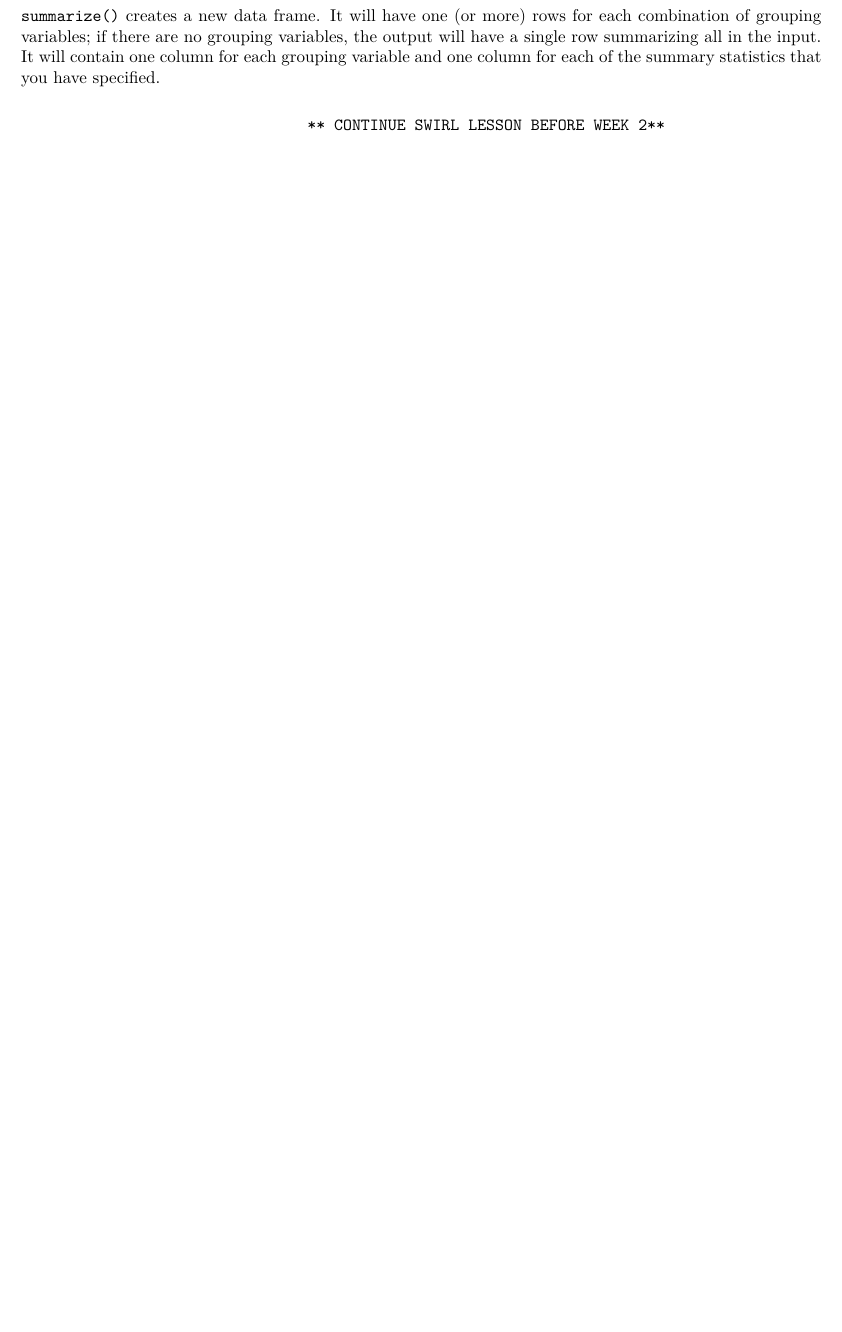
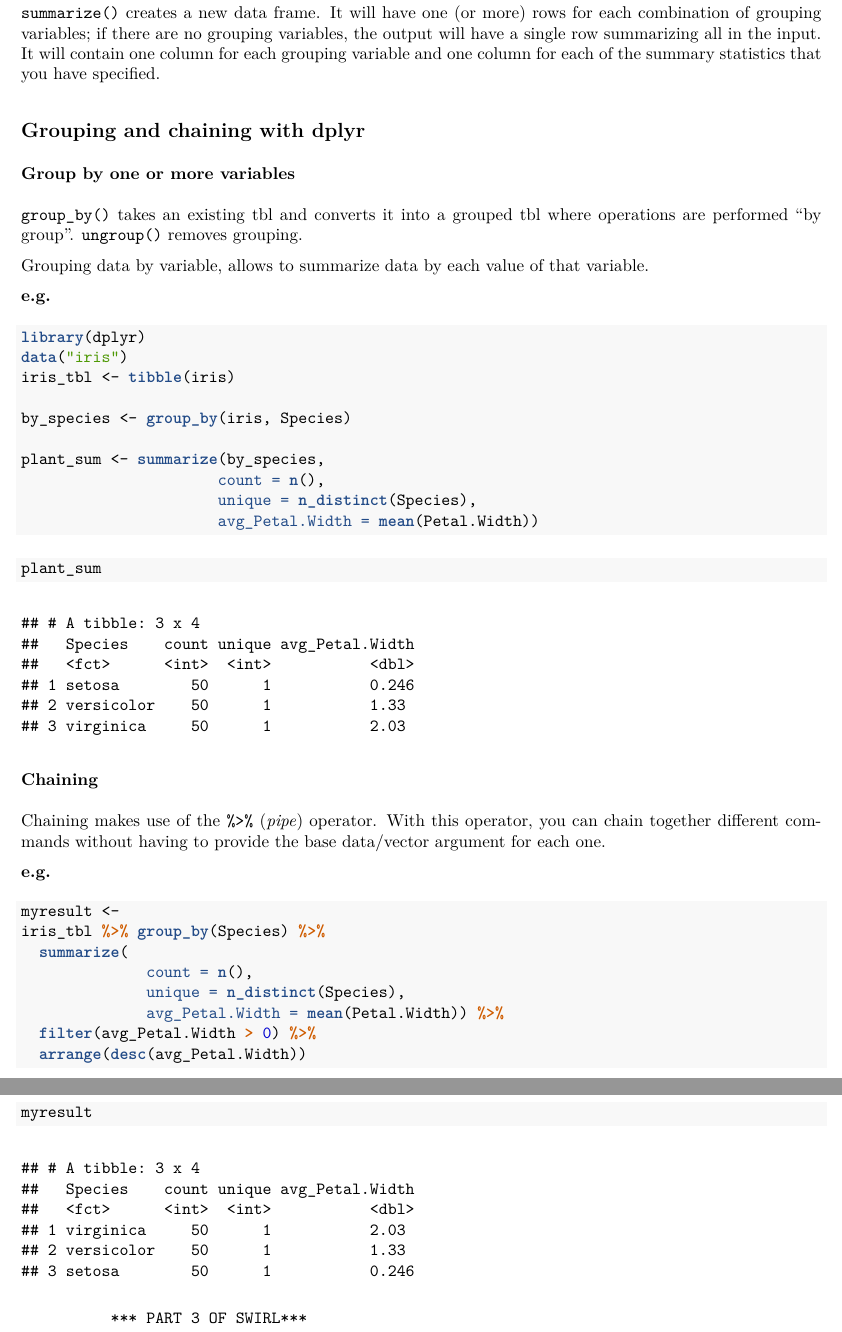
Before and after one commit to Jetterrr/CourseraR-dead, an R Markdown document (CourseraR-Notes.Rmd): part of page 8 of 8 before the commit and two parts of pages 8 and 9 of 9 after it, the two joined at a grey line, cut so that both start at the same text, the shorter picture padded with empty space. The pictures show the output file CourseraR-Notes.pdf that the author committed with the source.

Commit message:
grouping and chaining

````diff
--- a/CourseraR-Notes.Rmd
+++ b/CourseraR-Notes.Rmd
@@ -354,4 +354,58 @@ in the input. It will contain one column for each grouping variable and one colu
 statistics that you have specified.
 
 
-                                    ** CONTINUE SWIRL LESSON BEFORE WEEK 2**
+## Grouping and chaining with dplyr
+
+
+### Group by one or more variables
+
+`group_by()`  takes an existing tbl and converts it into a grouped tbl where operations are performed
+"by group". `ungroup()` removes grouping.
+
+Grouping data by variable, allows to summarize data by each value of that variable.
+
+**e.g.**
+
+
+```{r echo=T, error=F, warning=F, message= F, results='hide'}
+library(dplyr)
+data("iris")
+iris_tbl <- tibble(iris)
+
+by_species <- group_by(iris, Species)
+
+plant_sum <- summarize(by_species,
+                      count = n(),
+                      unique = n_distinct(Species),
+                      avg_Petal.Width = mean(Petal.Width))
+
+```
+```{r echo=T}
+plant_sum
+```
+
+
+### Chaining
+
+Chaining makes use of the `%>%` (*pipe*) operator. With this operator, you can chain together different
+commands without having to provide the base data/vector argument for each one.
+
+**e.g.**
+
+
+```{r echo=T, error=F, warning=F, message= F, results='hide'}
+myresult <-
+iris_tbl %>% group_by(Species) %>%
+  summarize(
+              count = n(),
+              unique = n_distinct(Species),
+              avg_Petal.Width = mean(Petal.Width)) %>%
+  filter(avg_Petal.Width > 0) %>%
+  arrange(desc(avg_Petal.Width))
+
+```
+```{r echo=T}
+myresult
+```
+
+              *** PART 3 OF SWIRL***
````
Also changed, not shown: CourseraR-Notes.pdf, CourseraR-Notes.Rmd (4 more changed lines).
